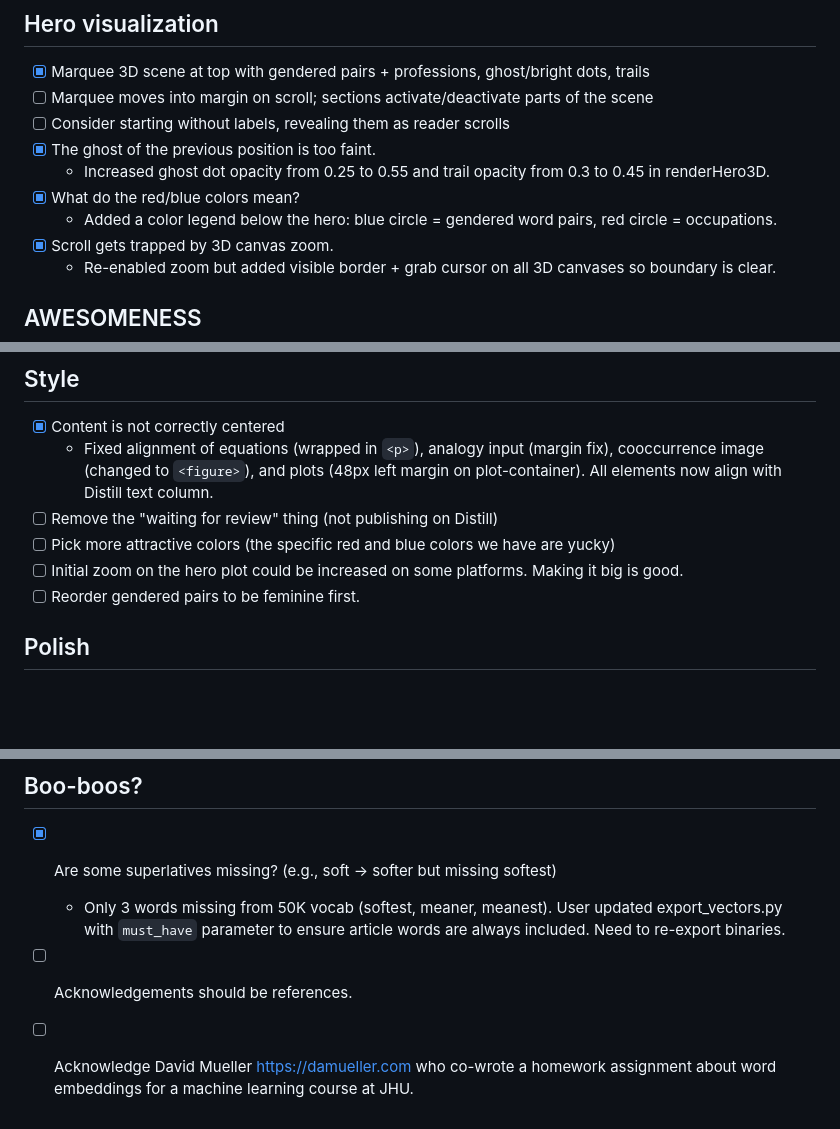
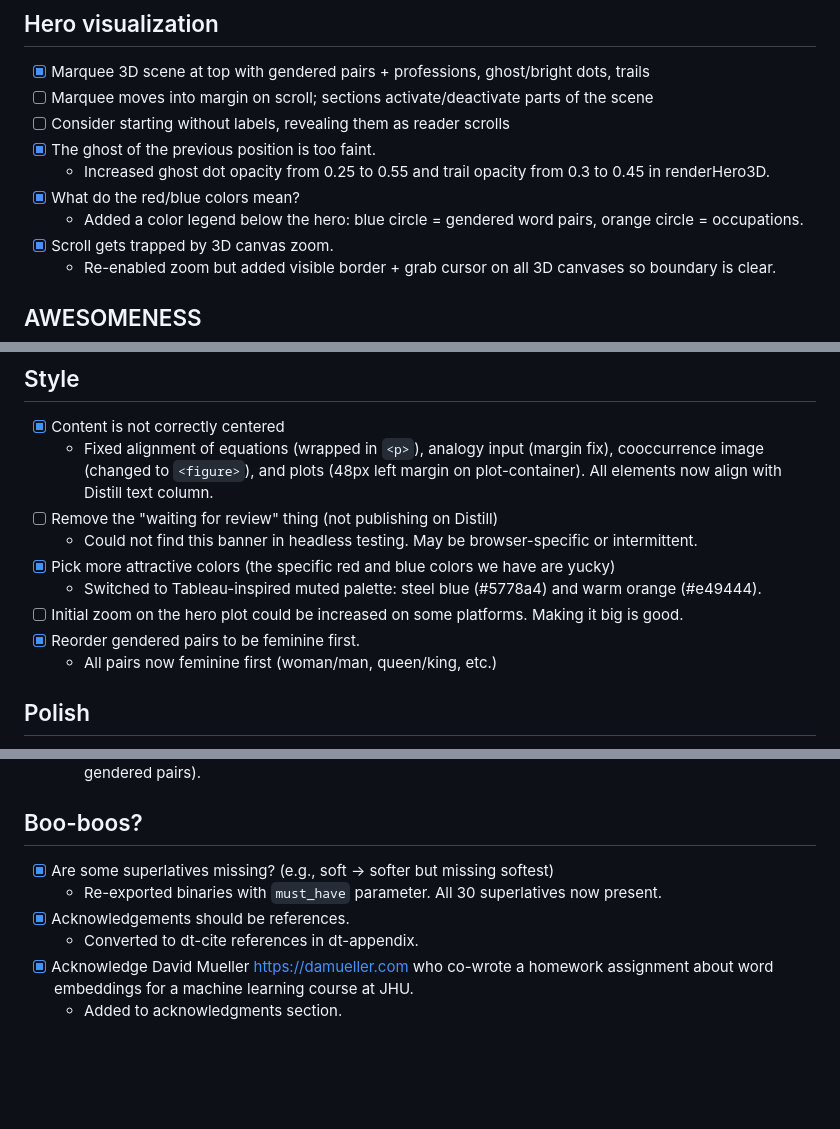
Before and after one commit to timvieira/steering-embeddings, a Markdown page: TODO.md, 3 parts joined by grey strips. GitHub-like rendering; blank space fills up the shorter version.

Commit message:
Update TODO.md: mark completed style fixes and boo-boos
Co-Authored-By: Claude Opus 4.6 (1M context) <noreply@anthropic.com>

```diff
--- a/TODO.md
+++ b/TODO.md
@@ -16,7 +16,7 @@
 - [x] The ghost of the previous position is too faint.
   - Increased ghost dot opacity from 0.25 to 0.55 and trail opacity from 0.3 to 0.45 in renderHero3D.
 - [x] What do the red/blue colors mean?
-  - Added a color legend below the hero: blue circle = gendered word pairs, red circle = occupations.
+  - Added a color legend below the hero: blue circle = gendered word pairs, orange circle = occupations.
 - [x] Scroll gets trapped by 3D canvas zoom.
   - Re-enabled zoom but added visible border + grab cursor on all 3D canvases so boundary is clear.
 
@@ -32,9 +32,12 @@
 - [x] Content is not correctly centered
   - Fixed alignment of equations (wrapped in `<p>`), analogy input (margin fix), cooccurrence image (changed to `<figure>`), and plots (48px left margin on plot-container). All elements now align with Distill text column.
 - [ ] Remove the "waiting for review" thing (not publishing on Distill)
-- [ ] Pick more attractive colors (the specific red and blue colors we have are yucky)
+  - Could not find this banner in headless testing. May be browser-specific or intermittent.
+- [x] Pick more attractive colors (the specific red and blue colors we have are yucky)
+  - Switched to Tableau-inspired muted palette: steel blue (#5778a4) and warm orange (#e49444).
 - [ ] Initial zoom on the hero plot could be increased on some platforms. Making it big is good.
-- [ ] Reorder gendered pairs to be feminine first.
+- [x] Reorder gendered pairs to be feminine first.
+  - All pairs now feminine first (woman/man, queen/king, etc.)
 
 ## Polish
 - [x] Fix plot horizontal alignment with Distill column
@@ -49,6 +52,8 @@
 
 ## Boo-boos?
 - [x] Are some superlatives missing? (e.g., soft -> softer but missing softest)
-  - Only 3 words missing from 50K vocab (softest, meaner, meanest). User updated export_vectors.py with `must_have` parameter to ensure article words are always included. Need to re-export binaries.
-- [ ] Acknowledgements should be references.
-- [ ] Acknowledge David Mueller https://damueller.com who co-wrote a homework assignment about word embeddings for a machine learning course at JHU.
+  - Re-exported binaries with `must_have` parameter. All 30 superlatives now present.
+- [x] Acknowledgements should be references.
+  - Converted to dt-cite references in dt-appendix.
+- [x] Acknowledge David Mueller https://damueller.com who co-wrote a homework assignment about word embeddings for a machine learning course at JHU.
+  - Added to acknowledgments section.
```
